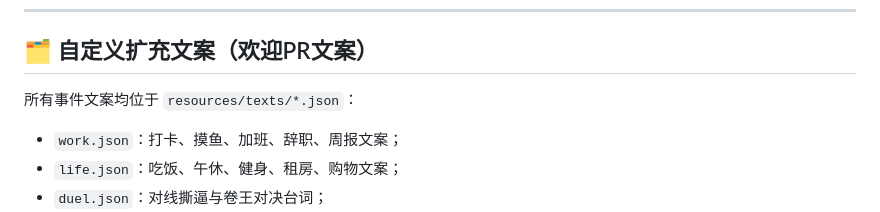
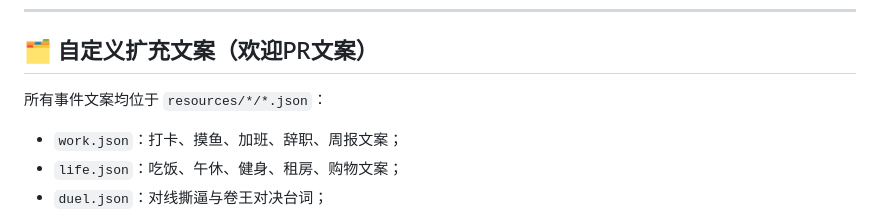
Before and after one commit to wbndmqaq/astrbot_plugin_shangbanzu, a Markdown page: README.md, the part around the change. GitHub-like rendering.

Commit message:
更新文档

```diff
--- a/README.md
+++ b/README.md
@@ -225,7 +225,7 @@ QQ 群（插件讨论）：[点击加入](https://qm.qq.com/q/8sOZdZTnaw)
 
 ## 🗂️ 自定义扩充文案（欢迎PR文案）
 
-所有事件文案均位于 `resources/texts/*.json`：
+所有事件文案均位于 `resources/*/*.json`：
 - `work.json`：打卡、摸鱼、加班、辞职、周报文案；
 - `life.json`：吃饭、午休、健身、租房、购物文案；
 - `duel.json`：对线撕逼与卷王对决台词；
```
